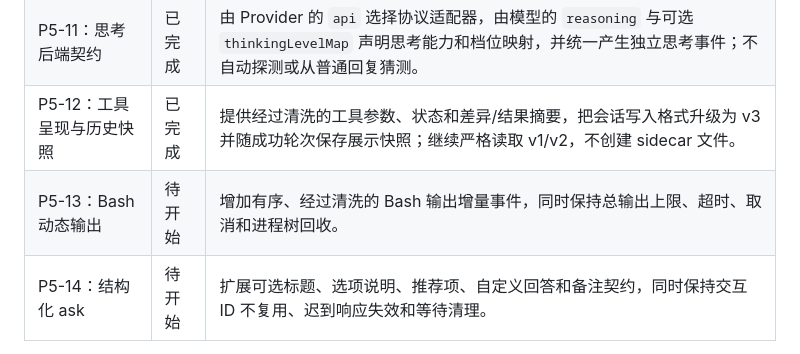
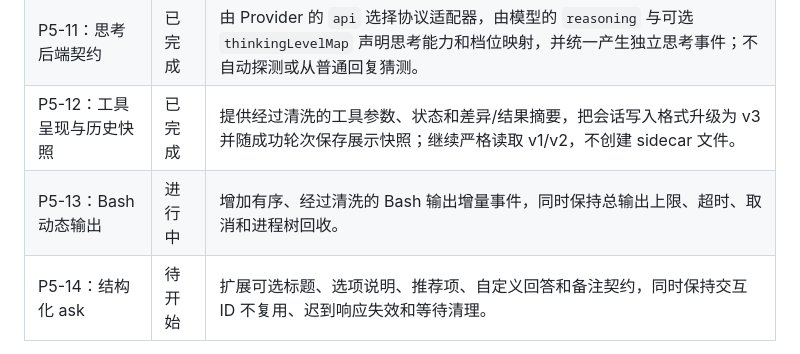
Before and after one commit to spikeRHCgit/mica-agent, a Markdown page: PROJECT_PLAN.md, the part around the change. GitHub-like rendering.

Commit message:
docs: start P5-13

```diff
--- a/PROJECT_PLAN.md
+++ b/PROJECT_PLAN.md
@@ -302,7 +302,7 @@ Mica 核心交付 ExtensionAPI、扩展发现与加载、稳定注册契约、
 | P5-10：内置工具收口 | 已完成 | 删除 `ls` 的 ToolSpec、handler、权限映射、Provider 暴露和相关测试/文档，把内置工具固定为 `read`、`write`、`edit`、`bash`、`ask`；目录查看继续走需确认的 Bash。 |
 | P5-11：思考后端契约 | 已完成 | 由 Provider 的 `api` 选择协议适配器，由模型的 `reasoning` 与可选 `thinkingLevelMap` 声明思考能力和档位映射，并统一产生独立思考事件；不自动探测或从普通回复猜测。 |
 | P5-12：工具呈现与历史快照 | 已完成 | 提供经过清洗的工具参数、状态和差异/结果摘要，把会话写入格式升级为 v3 并随成功轮次保存展示快照；继续严格读取 v1/v2，不创建 sidecar 文件。 |
-| P5-13：Bash 动态输出 | 待开始 | 增加有序、经过清洗的 Bash 输出增量事件，同时保持总输出上限、超时、取消和进程树回收。 |
+| P5-13：Bash 动态输出 | 进行中 | 增加有序、经过清洗的 Bash 输出增量事件，同时保持总输出上限、超时、取消和进程树回收。 |
 | P5-14：结构化 ask | 待开始 | 扩展可选标题、选项说明、推荐项、自定义回答和备注契约，同时保持交互 ID 不复用、迟到响应失效和等待清理。 |
 
 上述任务的产品表现以 `docs/tui_design.md` 为事实源。每项开始前由 master 派发独立任务单，
```
